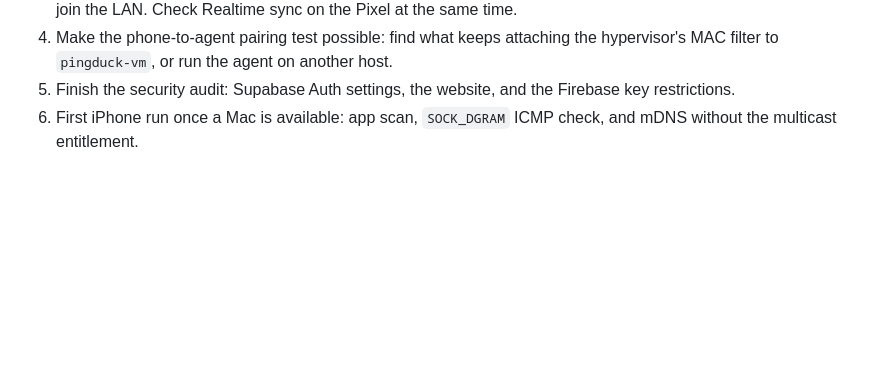
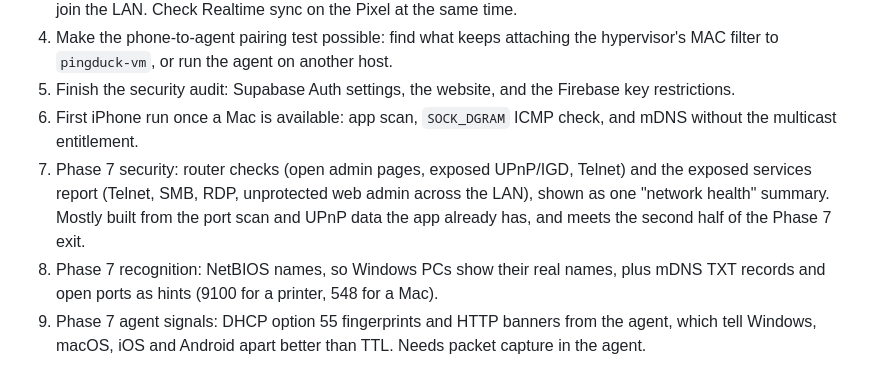
Before and after one commit to Big-Duck-Networks/pingduck, a Markdown page: docs/ROADMAP.md, the part around the change. GitHub-like rendering; blank space fills up the shorter version.

Commit message:
docs(roadmap): add the remaining Phase 7 work to next steps
Co-Authored-By: Claude Opus 5.5 <noreply@anthropic.com>

```diff
--- a/docs/ROADMAP.md
+++ b/docs/ROADMAP.md
@@ -270,3 +270,6 @@ buffer beyond the holiday weeks, so any slip moves the launch.
 4. Make the phone-to-agent pairing test possible: find what keeps attaching the hypervisor's MAC filter to `pingduck-vm`, or run the agent on another host.
 5. Finish the security audit: Supabase Auth settings, the website, and the Firebase key restrictions.
 6. First iPhone run once a Mac is available: app scan, `SOCK_DGRAM` ICMP check, and mDNS without the multicast entitlement.
+7. Phase 7 security: router checks (open admin pages, exposed UPnP/IGD, Telnet) and the exposed services report (Telnet, SMB, RDP, unprotected web admin across the LAN), shown as one "network health" summary. Mostly built from the port scan and UPnP data the app already has, and meets the second half of the Phase 7 exit.
+8. Phase 7 recognition: NetBIOS names, so Windows PCs show their real names, plus mDNS TXT records and open ports as hints (9100 for a printer, 548 for a Mac).
+9. Phase 7 agent signals: DHCP option 55 fingerprints and HTTP banners from the agent, which tell Windows, macOS, iOS and Android apart better than TTL. Needs packet capture in the agent.
```
